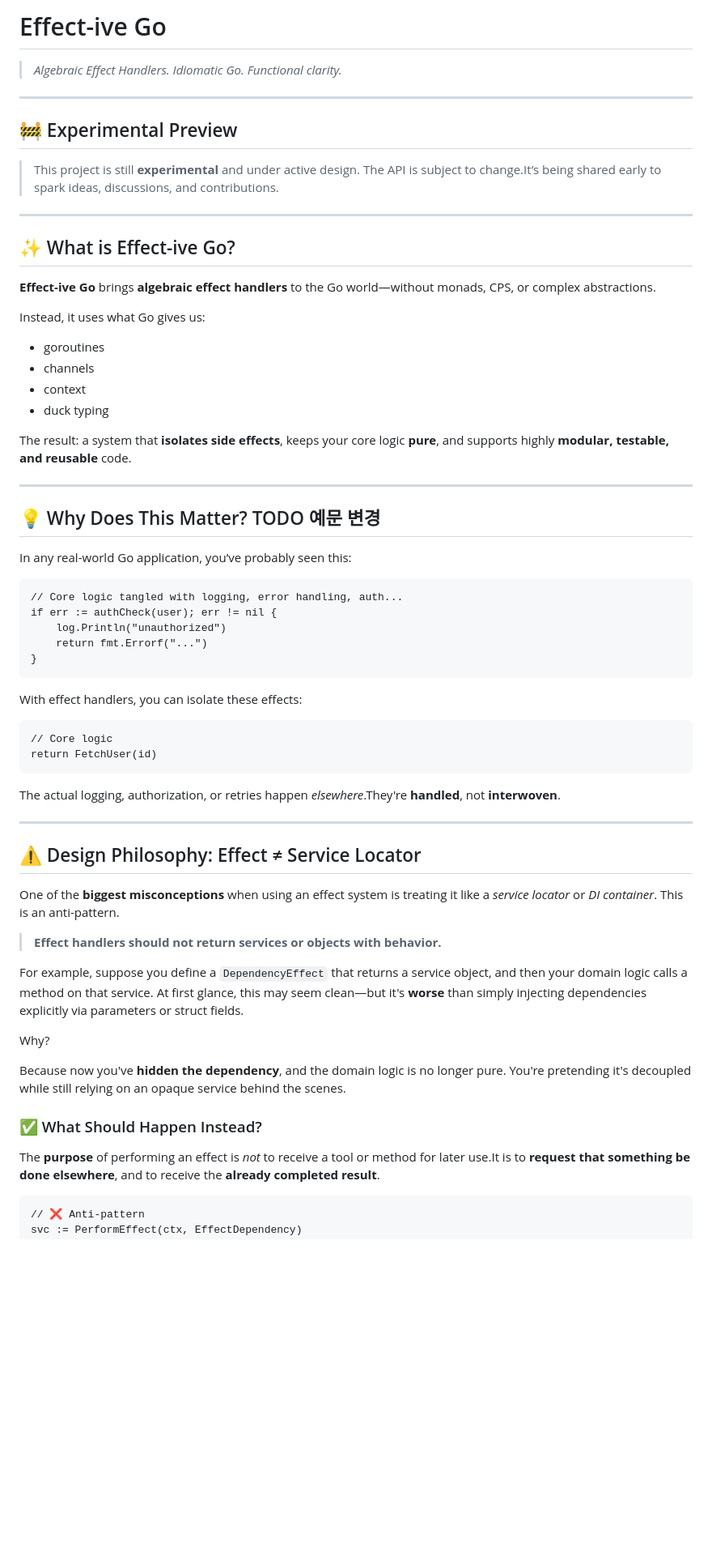
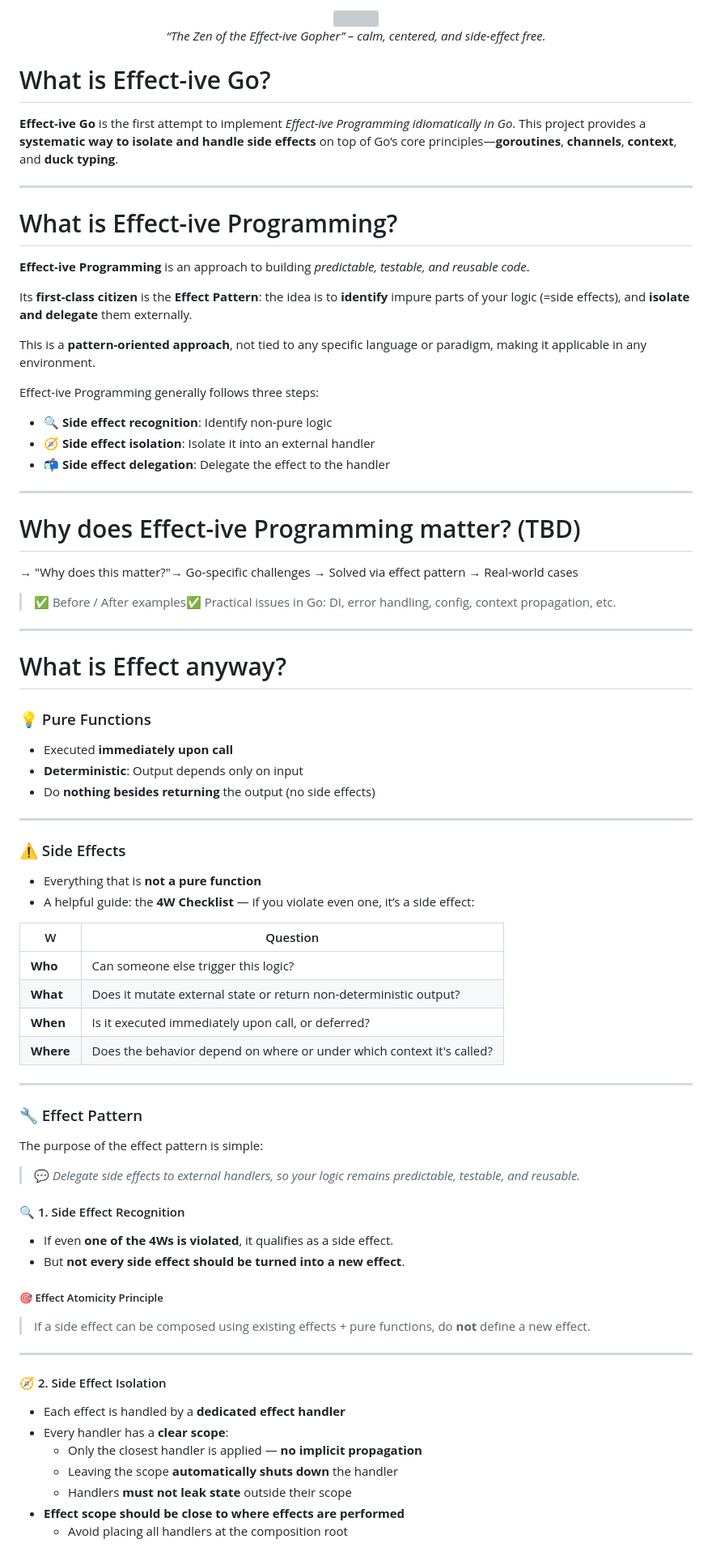
Before and after one commit to on-the-ground/effect_ive_go, a Markdown page: README.md, the part around the change printed below. Shown: that part at 81% size. Rendered like a GitHub page; blank space fills up the shorter version; grey boxes are pictures that could not be loaded.

Commit message:
enhance(README): revise README.md

```diff
--- a/README.md
+++ b/README.md
@@ -1,63 +1,88 @@
-# Effect-ive Go
+<p align="center">
+  <img src="https://github.com/user-attachments/assets/bad6f14e-0444-4fbb-ad9d-74131c970568" />
+  <br />
+  <em>“The Zen of the Effect-ive Gopher” – calm, centered, and side-effect free.</em>
+</p>
 
-> *Algebraic Effect Handlers. Idiomatic Go. Functional clarity.*
+
+# What is Effect-ive Go?
+
+**Effect-ive Go** is the first attempt to implement _Effect-ive Programming idiomatically in Go_. This project provides a **systematic way to isolate and handle side effects** on top of Go’s core principles—**goroutines**, **channels**, **context**, and **duck typing**.
 
 * * *
 
-## 🚧 Experimental Preview
+# What is Effect-ive Programming?
 
-> This project is still **experimental** and under active design. The API is subject to change.It’s being shared early to spark ideas, discussions, and contributions.
+**Effect-ive Programming** is an approach to building _predictable, testable, and reusable code_.
+
+Its **first-class citizen** is the **Effect Pattern**: the idea is to **identify** impure parts of your logic (=side effects), and **isolate and delegate** them externally.
+
+This is a **pattern-oriented approach**, not tied to any specific language or paradigm, making it applicable in any environment.
+
+Effect-ive Programming generally follows three steps:
+
+* 🔍 **Side effect recognition**: Identify non-pure logic
+* 🧭 **Side effect isolation**: Isolate it into an external handler
+* 📬 **Side effect delegation**: Delegate the effect to the handler
 
 * * *
 
-## ✨ What is Effect-ive Go?
+# Why does Effect-ive Programming matter? (TBD)
 
-**Effect-ive Go** brings **algebraic effect handlers** to the Go world—without monads, CPS, or complex abstractions.
+→ "Why does this matter?"→ Go-specific challenges → Solved via effect pattern → Real-world cases
 
-Instead, it uses what Go gives us:
-
-* goroutines
-* channels
-* context
-* duck typing
-
-The result: a system that **isolates side effects**, keeps your core logic **pure**, and supports highly **modular, testable, and reusable** code.
+> ✅ Before / After examples✅ Practical issues in Go: DI, error handling, config, context propagation, etc.
 
 * * *
 
-## 💡 Why Does This Matter? TODO 예문 변경
+# What is Effect anyway?
 
-In any real-world Go application, you’ve probably seen this:
+### 💡 Pure Functions
 
-    // Core logic tangled with logging, error handling, auth...
-    if err := authCheck(user); err != nil {
-        log.Println("unauthorized")
-        return fmt.Errorf("...")
-    }
-
-With effect handlers, you can isolate these effects:
-
-    // Core logic
-    return FetchUser(id)
-
-The actual logging, authorization, or retries happen *elsewhere*.They're **handled**, not **interwoven**.
+* Executed **immediately upon call**
+* **Deterministic**: Output depends only on input
+* Do **nothing besides returning** the output (no side effects)
 
 * * *
 
-## ⚠️ Design Philosophy: Effect ≠ Service Locator
+### ⚠️ Side Effects
 
-One of the **biggest misconceptions** when using an effect system is treating it like a *service locator* or *DI container*. This is an anti-pattern.
+* Everything that is **not a pure function**
+* A helpful guide: the **4W Checklist** — if you violate even one, it’s a side effect:
 
-> **Effect handlers should not return services or objects with behavior.**
+| W   | Question |
+| --- | --- |
+| **Who** | Can someone else trigger this logic? |
+| **What** | Does it mutate external state or return non-deterministic output? |
+| **When** | Is it executed immediately upon call, or deferred? |
+| **Where** | Does the behavior depend on where or under which context it's called? |
 
-For example, suppose you define a `DependencyEffect` that returns a service object, and then your domain logic calls a method on that service. At first glance, this may seem clean—but it's **worse** than simply injecting dependencies explicitly via parameters or struct fields.
+* * *
 
-Why?
+### 🔧 Effect Pattern
 
-Because now you've **hidden the dependency**, and the domain logic is no longer pure. You're pretending it's decoupled while still relying on an opaque service behind the scenes.
+The purpose of the effect pattern is simple:
 
-### ✅ What Should Happen Instead?
+> 💬 _Delegate side effects to external handlers, so your logic remains predictable, testable, and reusable._
 
-The **purpose** of performing an effect is *not* to receive a tool or method for later use.It is to **request that something be done elsewhere**, and to receive the **already completed result**.
+#### 🔍 1. Side Effect Recognition
 
-    // ❌ Anti-pattern
+* If even **one of the 4Ws is violated**, it qualifies as a side effect.
+* But **not every side effect should be turned into a new effect**.
+
+##### 🎯 Effect Atomicity Principle
+
+> If a side effect can be composed using existing effects + pure functions, do **not** define a new effect.
+
+* * *
+
+#### 🧭 2. Side Effect Isolation
+
+* Each effect is handled by a **dedicated effect handler**
+* Every handler has a **clear scope**:
+  * Only the closest handler is applied — **no implicit propagation**
+  * Leaving the scope **automatically shuts down** the handler
+  * Handlers **must not leak state** outside their scope
+* **Effect scope should be close to where effects are performed**
+  * Avoid placing all handlers at the composition root
+
```
Also changed, not shown: other parts of README.md (+148 -112 lines).
